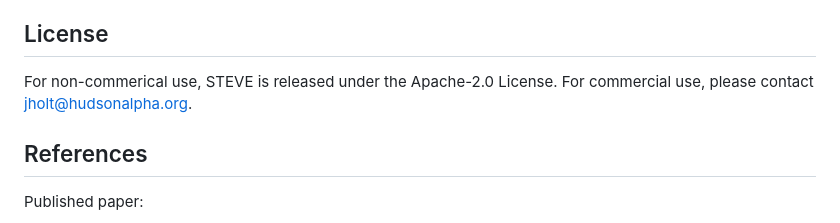
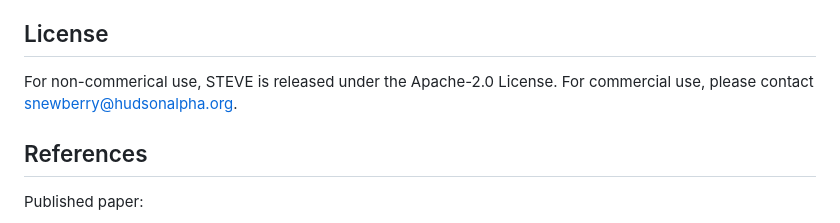
Before and after one commit to HudsonAlpha/STEVE, a Markdown page: README.md, the part around the change. Drawn GitHub-style.

```diff
--- a/README.md
+++ b/README.md
@@ -104,7 +104,7 @@ python3 EvaluateVariants.py \
 5. `[vcf_filename]` - the raw VCF file, make sure it is the same format as the selected model
 
 ## License
-For non-commerical use, STEVE is released under the Apache-2.0 License. For commercial use, please contact [jholt@hudsonalpha.org](jholt@hudsonalpha.org).
+For non-commerical use, STEVE is released under the Apache-2.0 License. For commercial use, please contact [snewberry@hudsonalpha.org](snewberry@hudsonalpha.org).
 
 ## References
 Published paper:
```
